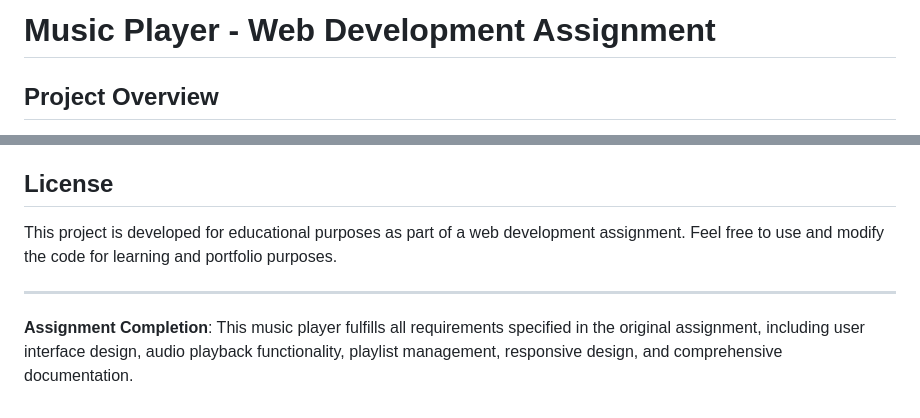
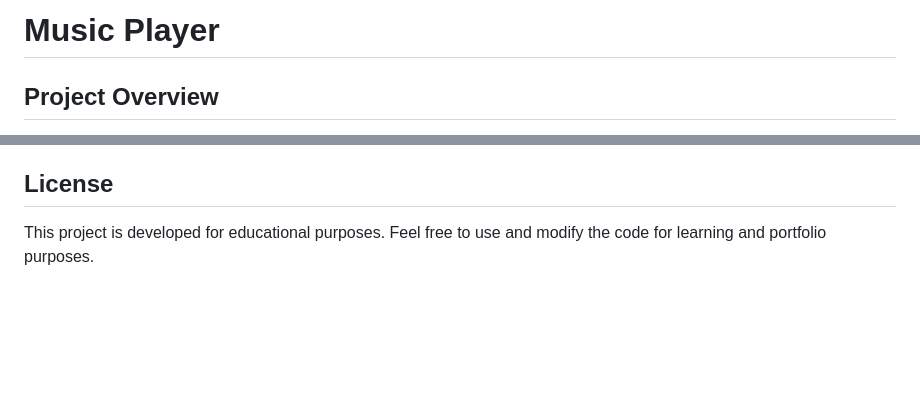
Before and after one commit to Khushnood-Ali/Music-Player, a Markdown page: music-player-readme.md, 2 parts joined by grey strips. GitHub-like rendering; blank space fills up the shorter version.

```diff
--- a/music-player-readme.md
+++ b/music-player-readme.md
@@ -1,4 +1,4 @@
-# Music Player - Web Development Assignment
+# Music Player
 
 ## Project Overview
 
@@ -239,8 +239,4 @@ This project serves as an excellent learning resource for:
 
 ## License
 
-This project is developed for educational purposes as part of a web development assignment. Feel free to use and modify the code for learning and portfolio purposes.
-
----
-
-**Assignment Completion**: This music player fulfills all requirements specified in the original assignment, including user interface design, audio playback functionality, playlist management, responsive design, and comprehensive documentation.
+This project is developed for educational purposes. Feel free to use and modify the code for learning and portfolio purposes.
```
